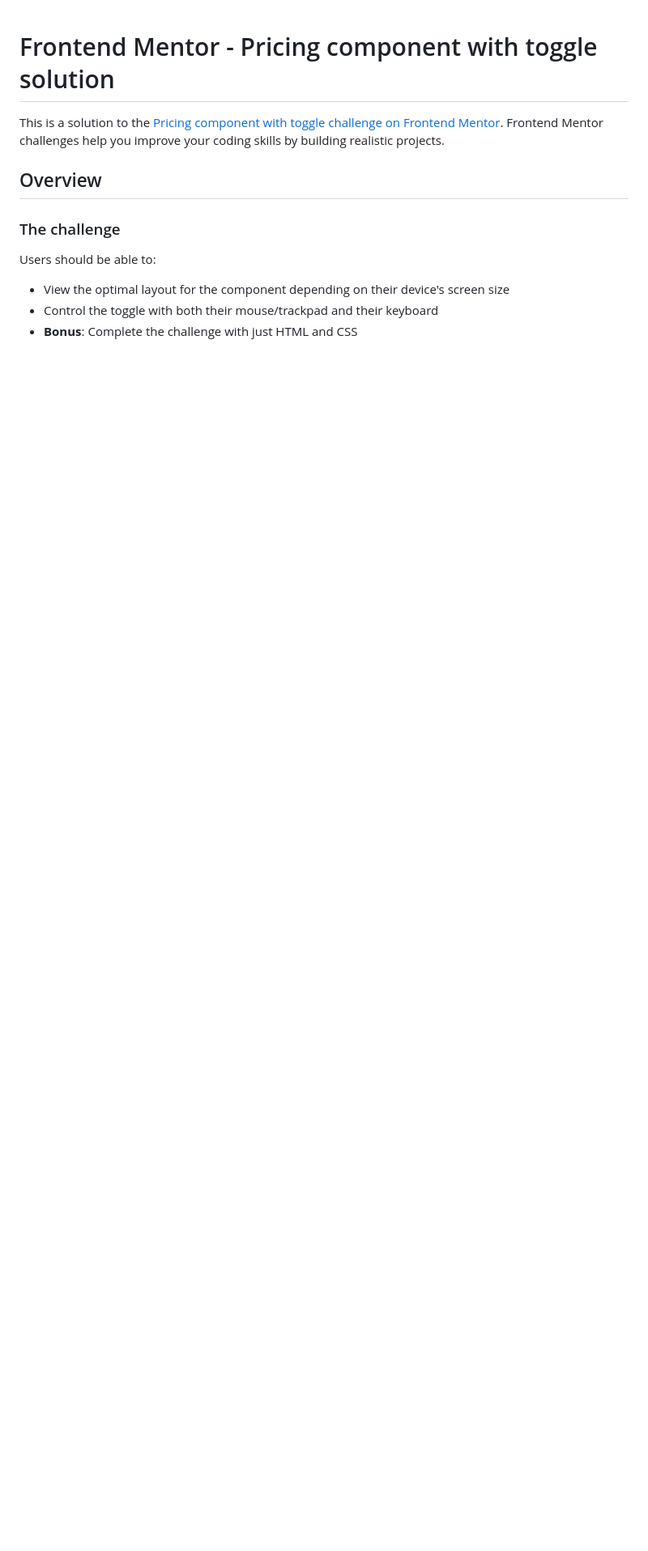
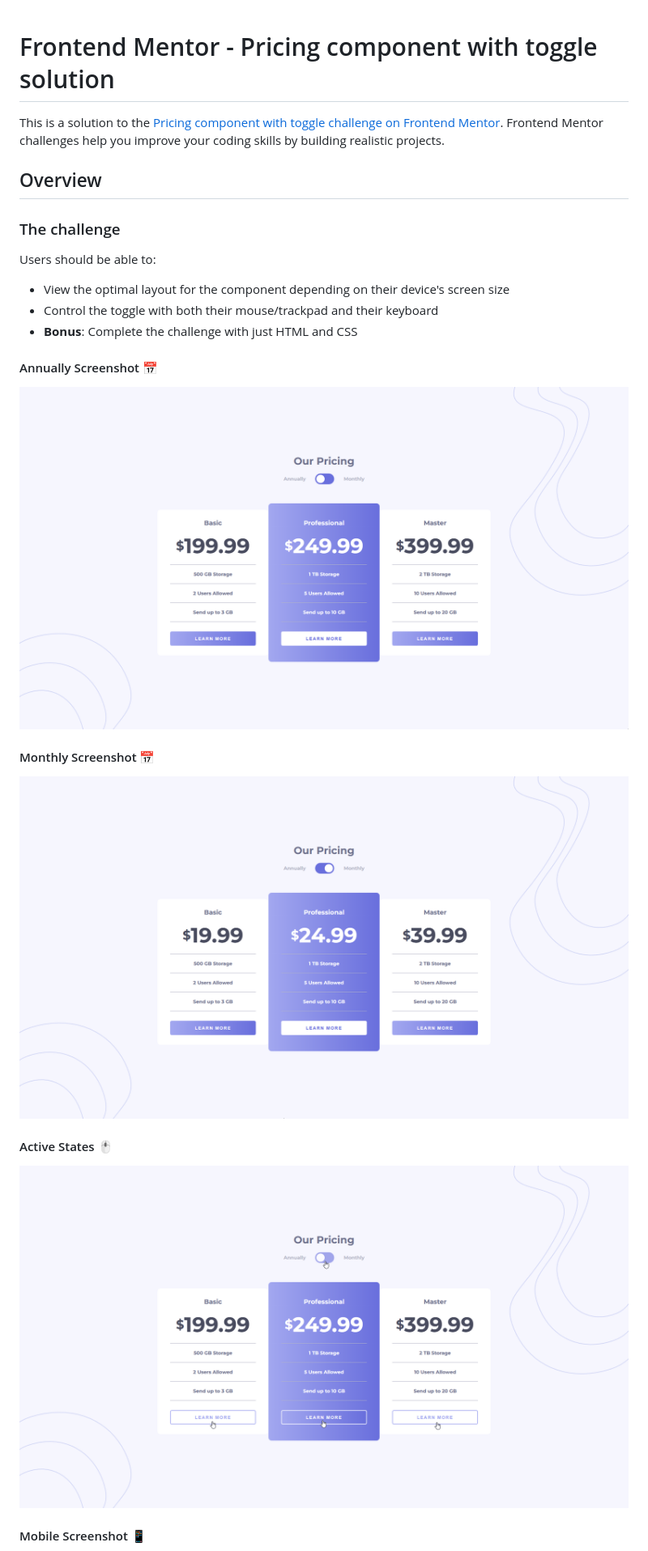
Before and after one commit to DarkPsycho0/Pricing-component-with-toggle, a Markdown page: README.md, the part around the change printed below. Shown: that part at 81% size. GitHub-like rendering; pictures changed too: src/images/active-states.png (added), src/images/annually-screenshot.png (added), src/images/monthly-screenshot.png (added); blank space fills up the shorter version.

Commit message:
readme pronto

```diff
--- a/README.md
+++ b/README.md
@@ -11,3 +11,18 @@ Users should be able to:
 - View the optimal layout for the component depending on their device's screen size
 - Control the toggle with both their mouse/trackpad and their keyboard
 - **Bonus**: Complete the challenge with just HTML and CSS
+
+#### Annually Screenshot 📅
+
+<img src="./src/images/annually-screenshot.png">
+
+#### Monthly Screenshot 📅
+
+<img src="./src/images/monthly-screenshot.png">
+
+#### Active States 🖱️
+
+<img src="./src/images/active-states.png">
+
+#### Mobile Screenshot 📱
+
```
Also changed, not shown: other parts of README.md (+14 -0 lines), src/images/mobile-screenshot.png (added).
